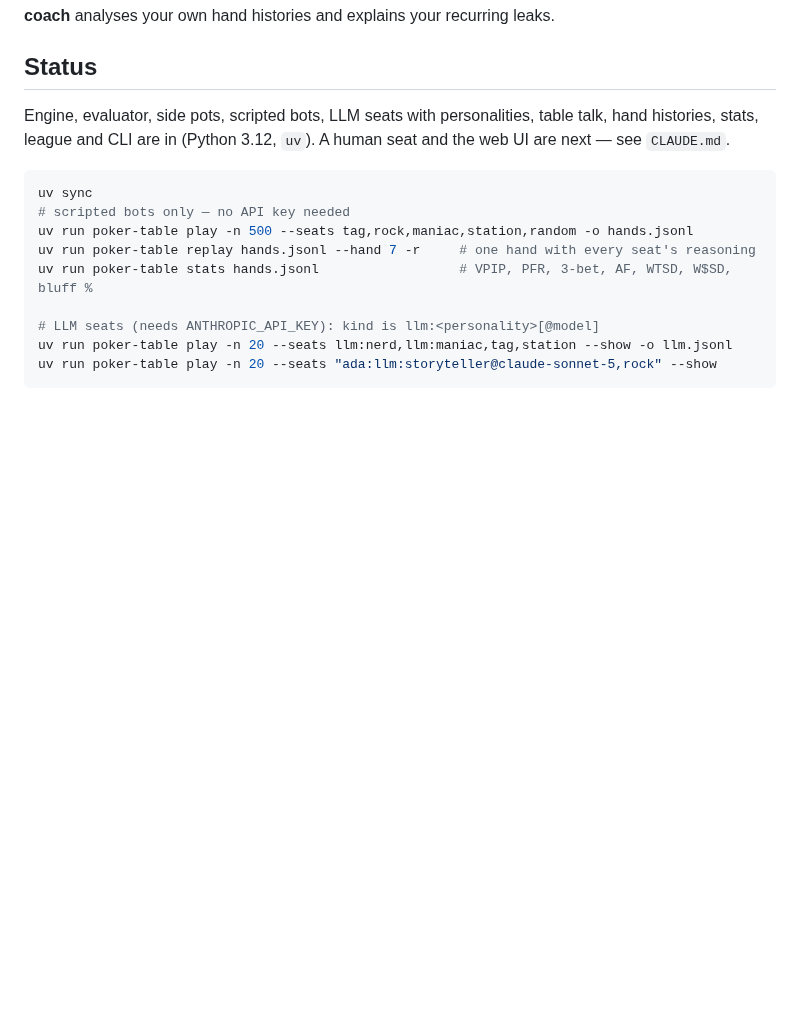
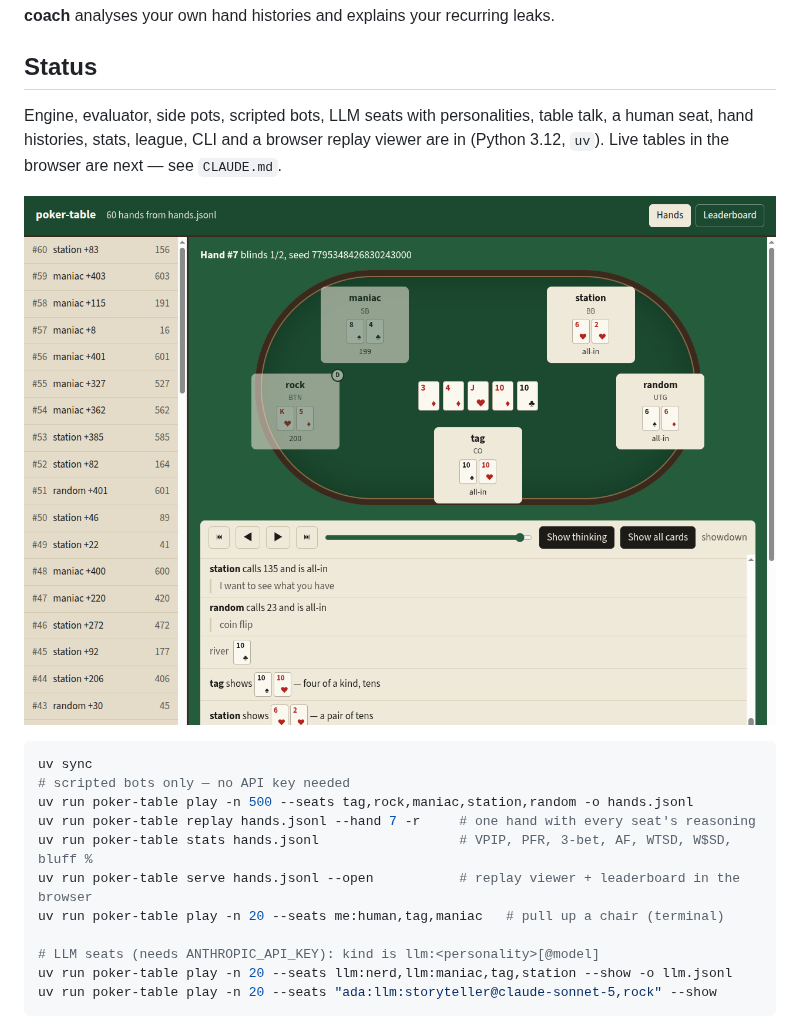
Before and after one commit to amirradjou/poker-table, a Markdown page: README.md, the part around the change. Rendered like a GitHub page; pictures changed too: docs/viewer.png (added); blank space fills up the shorter version.

Commit message:
docs: viewer screenshot, serve/human commands, next steps

````diff
--- a/README.md
+++ b/README.md
@@ -7,9 +7,12 @@ your recurring leaks.
 
 ## Status
 
-Engine, evaluator, side pots, scripted bots, LLM seats with personalities, table talk, hand
-histories, stats, league and CLI are in (Python 3.12, `uv`). A human seat and the web UI are
-next — see `CLAUDE.md`.
+Engine, evaluator, side pots, scripted bots, LLM seats with personalities, table talk, a human
+seat, hand histories, stats, league, CLI and a browser replay viewer are in (Python 3.12,
+`uv`). Live tables in the browser are next — see `CLAUDE.md`.
+
+![Replay viewer: a table diagram with each seat's cards, the board, and the action log with
+private reasoning](docs/viewer.png)
 
 ```sh
 uv sync
@@ -17,6 +20,8 @@ uv sync
 uv run poker-table play -n 500 --seats tag,rock,maniac,station,random -o hands.jsonl
 uv run poker-table replay hands.jsonl --hand 7 -r     # one hand with every seat's reasoning
 uv run poker-table stats hands.jsonl                  # VPIP, PFR, 3-bet, AF, WTSD, W$SD, bluff %
+uv run poker-table serve hands.jsonl --open           # replay viewer + leaderboard in the browser
+uv run poker-table play -n 20 --seats me:human,tag,maniac   # pull up a chair (terminal)
 
 # LLM seats (needs ANTHROPIC_API_KEY): kind is llm:<personality>[@model]
 uv run poker-table play -n 20 --seats llm:nerd,llm:maniac,tag,station --show -o llm.jsonl
````
Also changed, not shown: CLAUDE.md (+19 -9 lines).
